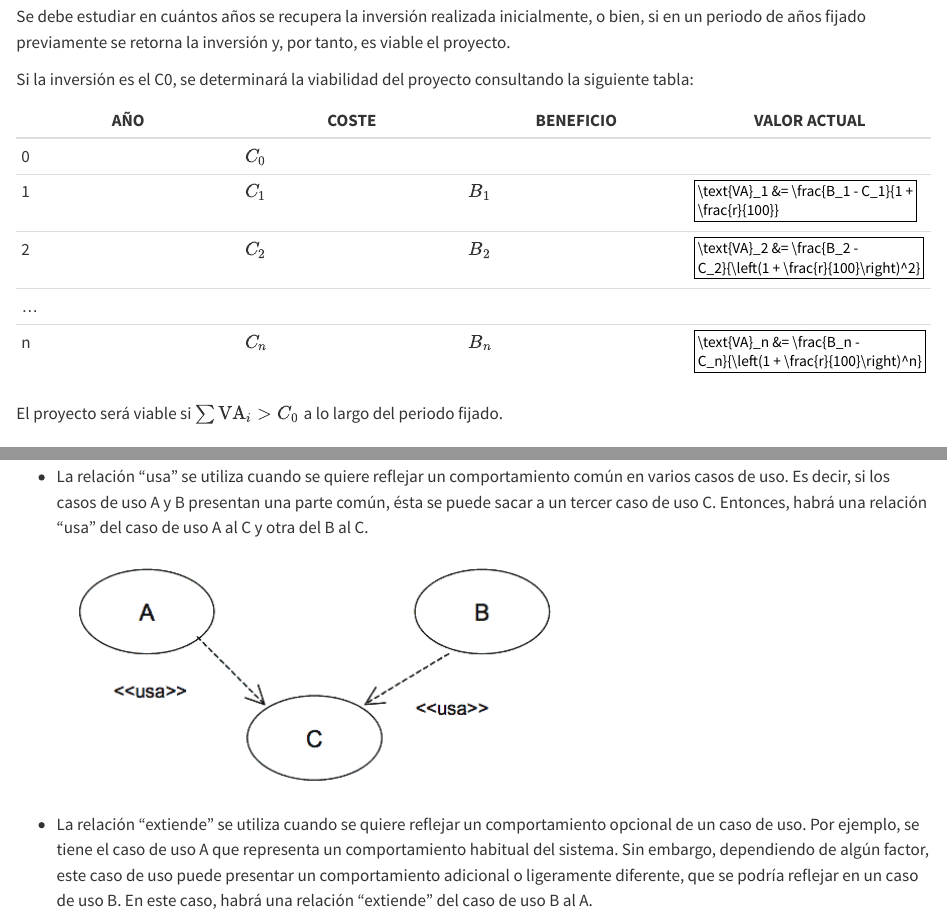
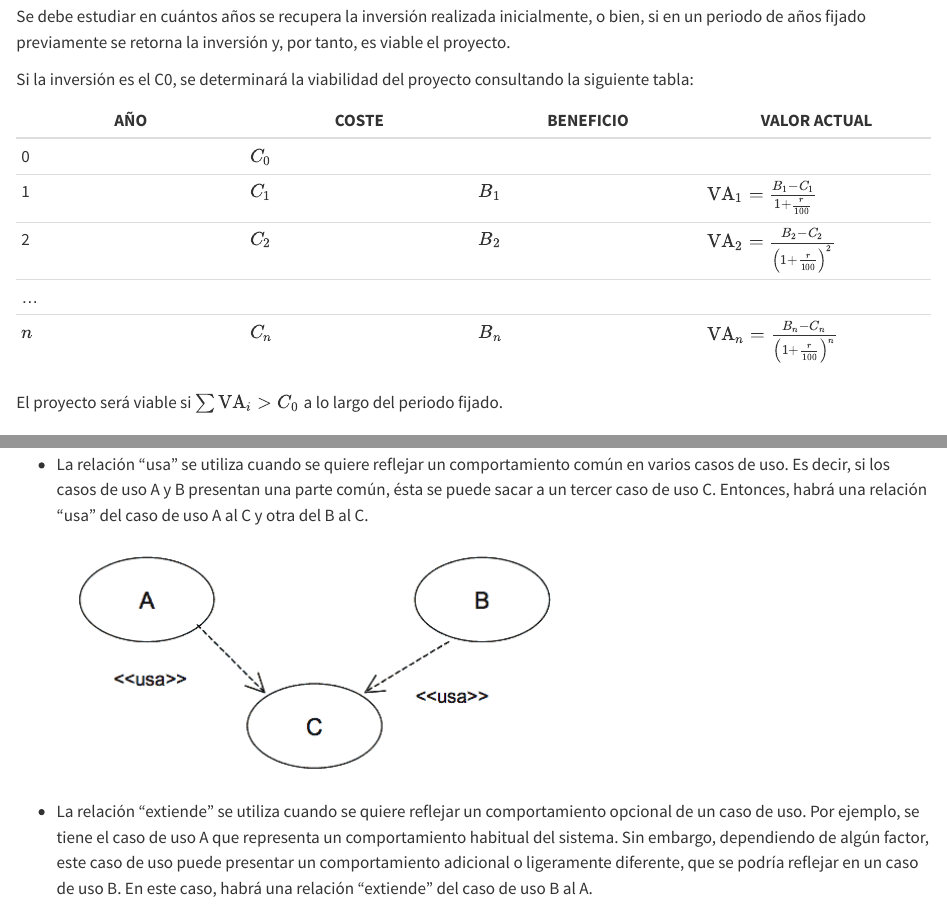
Before and after one commit to pmgallardo/metrica-v3, a Quarto document (03-tecnicas/01-tecnicas.qmd): the page in a window 1100 px wide, from 4550 px down, and a second part further down, joined at a grey line. Rendered offline with R 4.5, knitr and Pandoc in place of Quarto, with nearby package versions; the code chunks are not run, so their results and figures are left out.

Commit message:
Corrección fórmula Valor Actual

```diff
--- a/03-tecnicas/01-tecnicas.qmd
+++ b/03-tecnicas/01-tecnicas.qmd
@@ -166,10 +166,10 @@ Si la inversión es el C0, se determinará la viabilidad del proyecto consulta
 | AÑO | COSTE | BENEFICIO | VALOR ACTUAL |
 | - | - | - | - |
 | 0 | $C_0$ | | |
-| 1 | $C_1$ | $B_1$ | $\text{VA}_1 &= \frac{B_1 - C_1}{1 + \frac{r}{100}}$ |
-| 2 | $C_2$ | $B_2$ | $\text{VA}_2 &= \frac{B_2 - C_2}{\left(1 + \frac{r}{100}\right)^2}$ |
+| 1 | $C_1$ | $B_1$ | $\text{VA}_1 = \frac{B_1 - C_1}{1 + \frac{r}{100}}$ |
+| 2 | $C_2$ | $B_2$ | $\text{VA}_2 = \frac{B_2 - C_2}{\left(1 + \frac{r}{100}\right)^2}$ |
 | … | | | |
-| n | $C_n$ | $B_n$ | $\text{VA}_n &= \frac{B_n - C_n}{\left(1 + \frac{r}{100}\right)^n}$ |
+| $n$ | $C_n$ | $B_n$ | $\text{VA}_n = \frac{B_n - C_n}{\left(1 + \frac{r}{100}\right)^n}$ |
 
 El proyecto será viable si $\sum \text{VA}_i > C_0$ a lo largo del periodo fijado.
 
```
